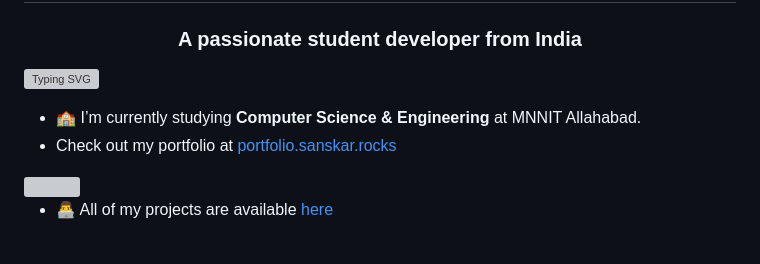
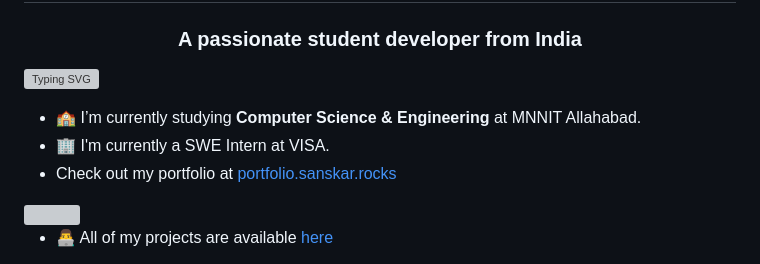
Before and after one commit to sanskaromar/sanskaromar, a Markdown page: README.md, the part around the change. GitHub-like rendering; grey boxes are pictures that could not be loaded.

```diff
--- a/README.md
+++ b/README.md
@@ -11,6 +11,7 @@
 -->
 <!-- intro/ about -->
 - 🏫 I’m currently studying **Computer Science & Engineering** at MNNIT Allahabad.
+- 🏢 I'm currently a SWE Intern at VISA.
 - Check out my portfolio at [portfolio.sanskar.rocks](https://portfolio.sanskar.rocks/)
 <img align="right" src="https://media.giphy.com/media/cKc0u9hyvZEOjD8V08/giphy.gif" width="100" />
 
```
